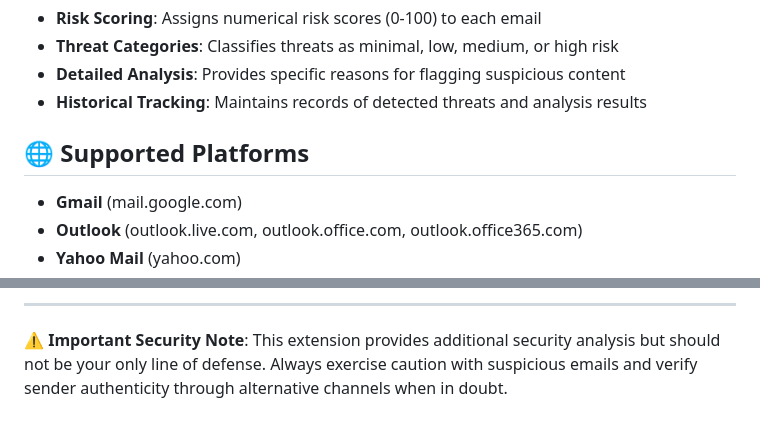
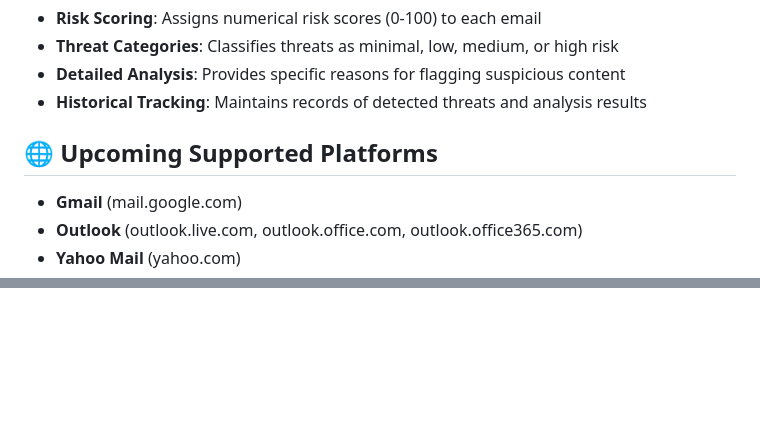
Before and after one commit to VarshaKaushik17/Vigilant_Inbox, a Markdown page: README.md, 2 parts joined by grey strips. Rendered like a GitHub page; blank space fills up the shorter version.

```diff
--- a/README.md
+++ b/README.md
@@ -24,7 +24,7 @@ Created a prototype to demonstrate how a comprehensive Chrome extension will be
 - **Detailed Analysis**: Provides specific reasons for flagging suspicious content
 - **Historical Tracking**: Maintains records of detected threats and analysis results
 
-## 🌐 Supported Platforms
+## 🌐 Upcoming Supported Platforms
 
 - **Gmail** (mail.google.com)
 - **Outlook** (outlook.live.com, outlook.office.com, outlook.office365.com)
@@ -189,4 +123,0 @@ For support and questions:
----
-
-
-**⚠️ Important Security Note**: This extension provides additional security analysis but should not be your only line of defense. Always exercise caution with suspicious emails and verify sender authenticity through alternative channels when in doubt.
```
Also changed, not shown: other parts of README.md (+0 -65 lines).
